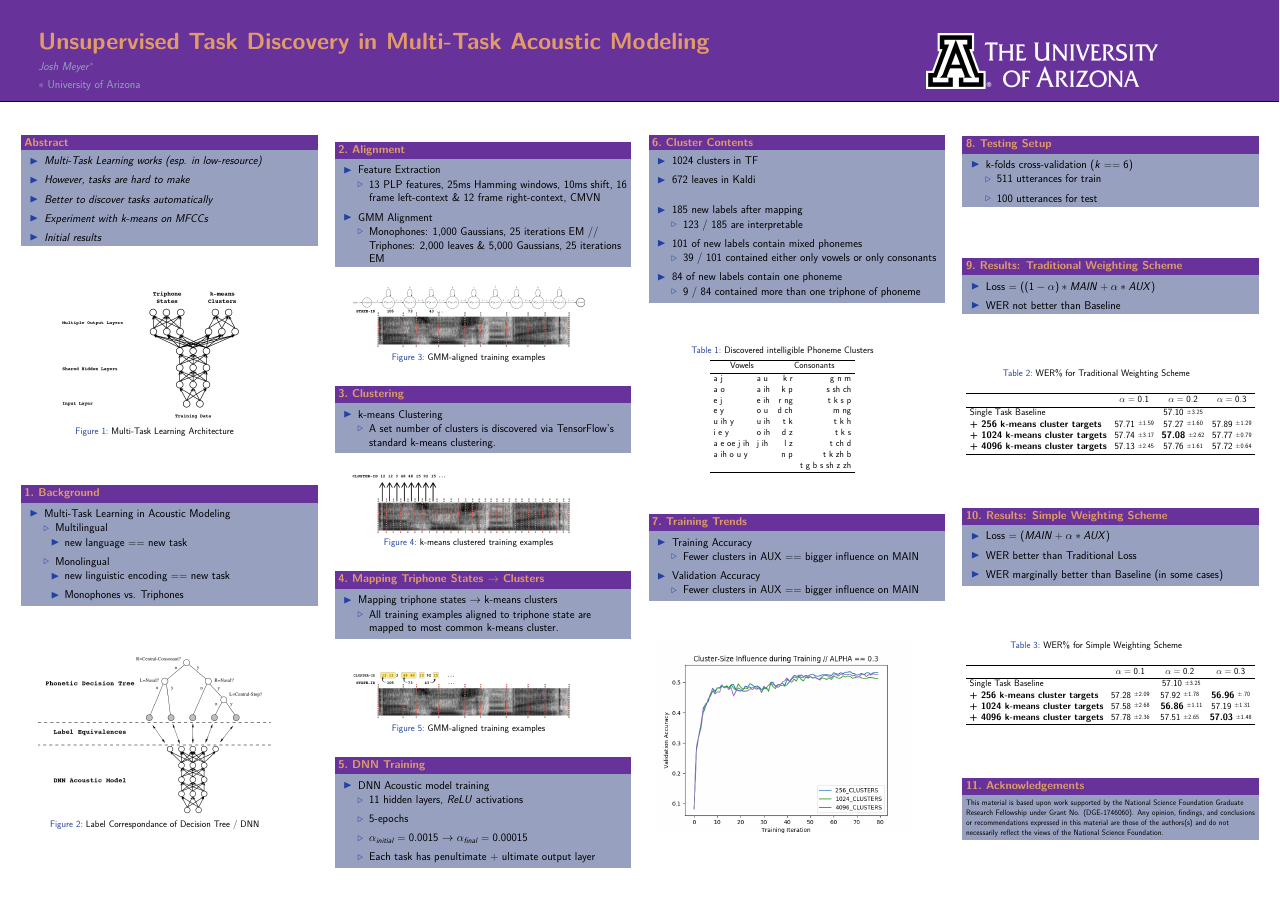
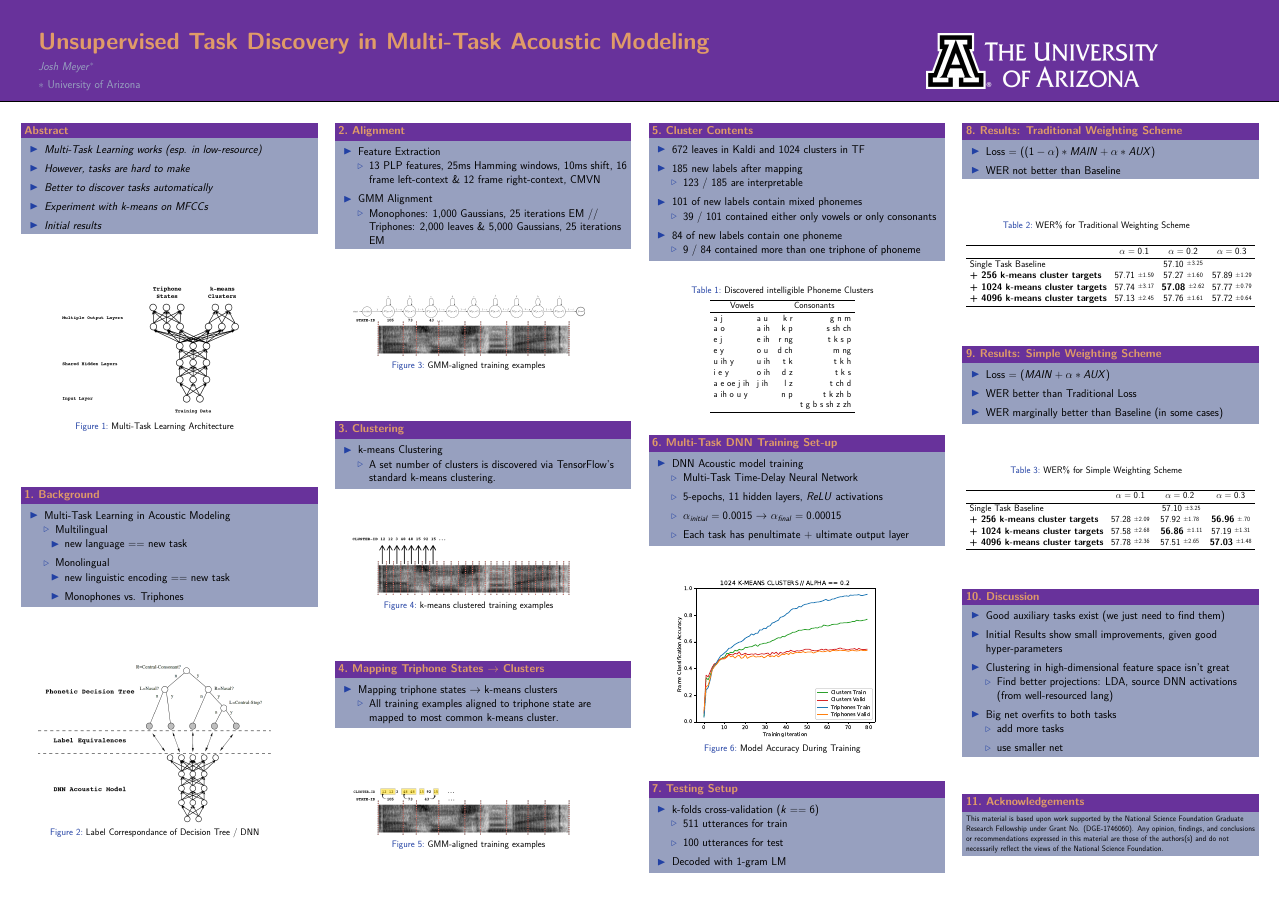
Before and after one commit to JRMeyer/mlslp, a LaTeX poster (poster/mlslp-poster.tex): the whole page. Compiled offline with pdfLaTeX.

Commit message:
getting there

```diff
--- a/poster/mlslp-poster.tex
+++ b/poster/mlslp-poster.tex
@@ -17,7 +17,7 @@
 \newcommand{\rpm}{\raisebox{.2ex}{$\scriptstyle\rpm$}}
 
 \newlength{\columnheight}
-\setlength{\columnheight}{700mm}
+\setlength{\columnheight}{725mm}
 \setlength{\tabcolsep}{12pt}
 
 
@@ -113,7 +113,8 @@
     \begin{column}{0.23\textwidth}
 
       \parbox[t][\columnheight]{.9\textwidth}{
-                      \vspace{1cm}
+
+        \vspace{.4cm}
 
         \begin{block}{\boxnumber Alignment}
           \begin{itemize}
@@ -183,20 +183,6 @@
 
         \vfill
 
-        \begin{block}{\boxnumber DNN Training}
-          \begin{itemize}
-          \item DNN Acoustic model training
-            \begin{itemize}
-            \item 11 hidden layers, $ReLU$ activations
-            \item 5-epochs
-            \item $\alpha_{initial}=0.0015$ $\rightarrow$ $\alpha_{final}=0.00015$
-            \item Each task has penultimate + ultimate output layer
-            \end{itemize}
-          \end{itemize}
-        \end{block}
-
-        \vfill
-
       } % end of parbox
     \end{column}
 
@@ -205,16 +191,12 @@
     %% ============================================================
     \begin{column}{0.23\textwidth}
       \parbox[t][\columnheight]{.9\textwidth}{
-
         \vspace{1cm}               % automatically nicely spaced out.
 
         \begin{block}{\boxnumber Cluster Contents}
 
           \begin{itemize}
-          \item 1024 clusters in TF
-          \item 672 leaves in Kaldi
-
-            \vspace{1cm}
+          \item 672 leaves in Kaldi and 1024 clusters in TF
           \item 185 new labels after mapping
             \begin{itemize}
             \item 123 / 185 are interpretable
@@ -256,16 +238,10 @@
             \end{adjustbox}
           \end{table}
 
+
                   \vfill
 
-
-          \begin{block}{\boxnumber Training Trends}
-
+        \begin{block}{\boxnumber Multi-Task DNN Training Set-up}
           \begin{itemize}
-            \item Training Accuracy
+          \item DNN Acoustic model training
             \begin{itemize}
-              \item Fewer clusters in AUX == bigger influence on MAIN
-              \end{itemize}
-            \item Validation Accuracy
-              \begin{itemize}
-              \item Fewer clusters in AUX == bigger influence on MAIN
@@ -276,13 +255,30 @@
 
         \vfill
 
-        \begin{figure}
+        \begin{figure}[!htbp]
           \centering
-            \includegraphics[width=\linewidth]{figs/1_3_valid_acc.png}
+          \minipage{.8\textwidth}
+          \includegraphics[width=\linewidth]{figs/1_point_2_1024.eps}
+          \caption{Model Accuracy During Training}
+          \endminipage\hfill
         \end{figure}
+
 
         \vfill
 
+
+        \begin{block}{\boxnumber Testing Setup}
+          \begin{itemize}
+          \item k-folds cross-validation ($k==6$)
+            \begin{itemize}
+            \item 511 utterances for train
+            \item 100 utterances for test
+            \end{itemize}
+            \item Decoded with 1-gram LM
+          \end{itemize}
+        \end{block}
+
+        \vfill
 
 
       } % end of parbox
@@ -295,22 +291,9 @@
     %% %% Next column:
     %% %% ============================================================
     \begin{column}{0.23\textwidth}
-      \vspace{1cm}
-
       \parbox[t][\columnheight]{.9\textwidth}{
 
-        \begin{block}{\boxnumber Testing Setup}
-          \begin{itemize}
-          \item k-folds cross-validation ($k==6$)
-            \begin{itemize}
-            \item 511 utterances for train
-            \item 100 utterances for test
-            \end{itemize}
-          \end{itemize}
-        \end{block}
-
-
-        \vfill
+        \vspace{1cm}
 
         \begin{block}{\boxnumber Results: Traditional Weighting Scheme}
           \begin{itemize}
@@ -375,6 +358,29 @@
 
         \vfill
 
+
+                \begin{block}{\boxnumber Discussion}
+          \begin{itemize}
+          \item Good auxiliary tasks exist (we just need to find them)
+          \item Initial Results show small improvements, given good hyper-parameters
+          \item Clustering in high-dimensional feature space isn't great
+                  \begin{itemize}
+                  \item Find better projections: LDA, source DNN activations (from well-resourced lang)
+                  \end{itemize}
+                \item Big net overfits to both tasks
+                            \begin{itemize}
+                            \item add more tasks
+                            \item use smaller net
+                            \end{itemize}
+          \end{itemize}
+        \end{block}
+
+        \vfill
+
+
+
+
+
         \begin{block}{\boxnumber Acknowledgements}
           \footnotesize{This material is based upon work supported by the National Science Foundation Graduate Research Fellowship under Grant No. (DGE-1746060). Any opinion, findings, and conclusions or recommendations expressed in this material are those of the authors(s) and do not necessarily reflect the views of the National Science Foundation.}
         \end{block}
```
Also changed, not shown: poster/figs/1_point_2_1024.eps (added), poster/mlslp-poster.pdf, poster/mlslp-poster.tex (6 more changed lines), 1 other file. Lines whose indentation alone changed are shown as unchanged.
